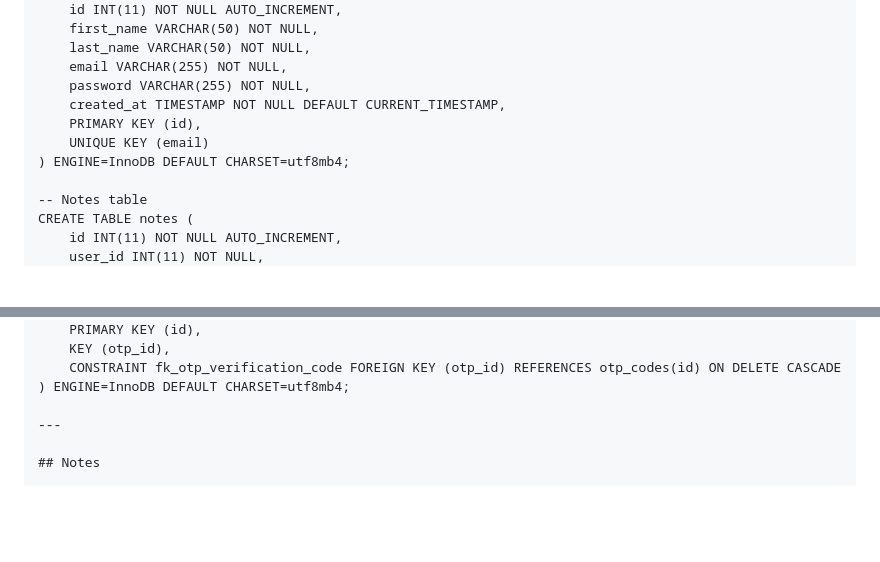
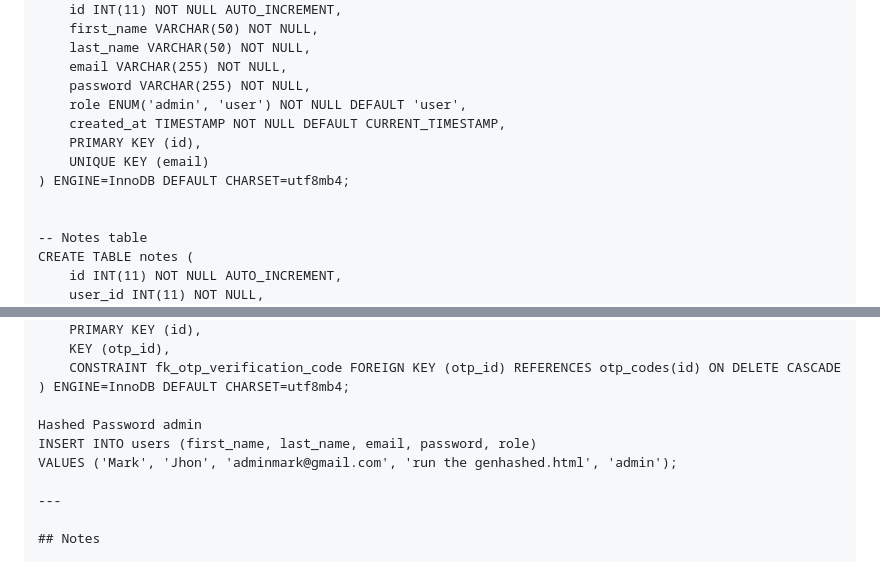
Before and after one commit to trash-archive/ELPHP-project, a Markdown page: README.md, 2 parts joined by grey strips. GitHub-like rendering; blank space fills up the shorter version.

```diff
--- a/README.md
+++ b/README.md
@@ -130,10 +130,12 @@ CREATE TABLE users (
     last_name VARCHAR(50) NOT NULL,
     email VARCHAR(255) NOT NULL,
     password VARCHAR(255) NOT NULL,
+    role ENUM('admin', 'user') NOT NULL DEFAULT 'user',
     created_at TIMESTAMP NOT NULL DEFAULT CURRENT_TIMESTAMP,
     PRIMARY KEY (id),
     UNIQUE KEY (email)
 ) ENGINE=InnoDB DEFAULT CHARSET=utf8mb4;
+
 
 -- Notes table
 CREATE TABLE notes (
@@ -173,6 +175,10 @@ CREATE TABLE otp_verification (
     CONSTRAINT fk_otp_verification_code FOREIGN KEY (otp_id) REFERENCES otp_codes(id) ON DELETE CASCADE
 ) ENGINE=InnoDB DEFAULT CHARSET=utf8mb4;
 
+Hashed Password admin
+INSERT INTO users (first_name, last_name, email, password, role)
+VALUES ('Mark', 'Jhon', 'adminmark@gmail.com', 'run the genhashed.html', 'admin');
+
 ---
 
 ## Notes
```
